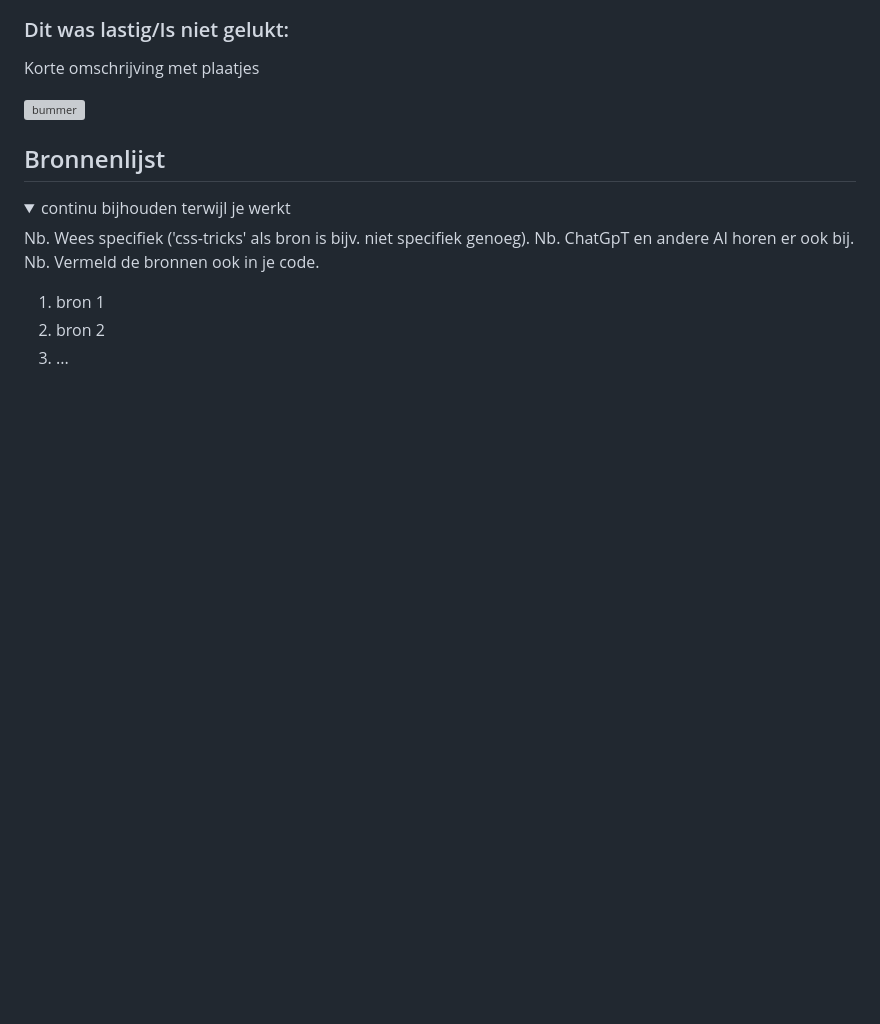
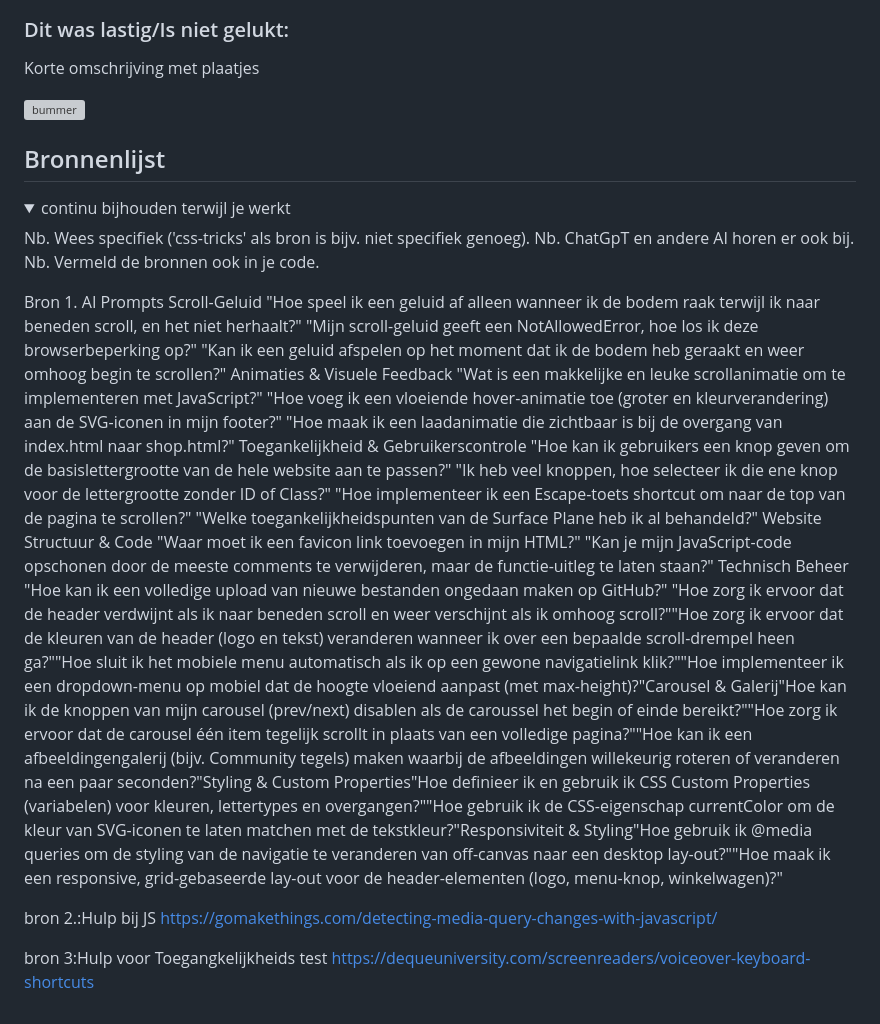
Before and after one commit to tobiasruijs123/FED-voor-het-laatst, a Markdown page: README.md, the part around one of its changes. GitHub-like rendering; folded sections open; blank space fills up the shorter version; grey boxes are pictures that could not be loaded.

```diff
--- a/README.md
+++ b/README.md
@@ -203,8 +197,25 @@ n.v.t
   Nb. ChatGpT en andere AI horen er ook bij.
   Nb. Vermeld de bronnen ook in je code.
 
-  1. bron 1
-  2. bron 2
-  3. ...
+Bron 1. AI Prompts
+ Scroll-Geluid	"Hoe speel ik een geluid af alleen wanneer ik de bodem raak terwijl ik naar beneden scroll, en het niet herhaalt?"
+"Mijn scroll-geluid geeft een NotAllowedError, hoe los ik deze browserbeperking op?"
+"Kan ik een geluid afspelen op het moment dat ik de bodem heb geraakt en weer omhoog begin te scrollen?"
+Animaties & Visuele Feedback	"Wat is een makkelijke en leuke scrollanimatie om te implementeren met JavaScript?"
+"Hoe voeg ik een vloeiende hover-animatie toe (groter en kleurverandering) aan de SVG-iconen in mijn footer?"
+"Hoe maak ik een laadanimatie die zichtbaar is bij de overgang van index.html naar shop.html?"
+Toegankelijkheid & Gebruikerscontrole	"Hoe kan ik gebruikers een knop geven om de basislettergrootte van de hele website aan te passen?"
+"Ik heb veel knoppen, hoe selecteer ik die ene knop voor de lettergrootte zonder ID of Class?"
+"Hoe implementeer ik een Escape-toets shortcut om naar de top van de pagina te scrollen?"
+"Welke toegankelijkheidspunten van de Surface Plane heb ik al behandeld?"
+Website Structuur & Code	"Waar moet ik een favicon link toevoegen in mijn HTML?"
+"Kan je mijn JavaScript-code opschonen door de meeste comments te verwijderen, maar de functie-uitleg te laten staan?"
+Technisch Beheer	"Hoe kan ik een volledige upload van nieuwe bestanden ongedaan maken op GitHub?"
+"Hoe zorg ik ervoor dat de header verdwijnt als ik naar beneden scroll en weer verschijnt als ik omhoog scroll?""Hoe zorg ik ervoor dat de kleuren van de header (logo en tekst) veranderen wanneer ik over een bepaalde scroll-drempel heen ga?""Hoe sluit ik het mobiele menu automatisch als ik op een gewone navigatielink klik?""Hoe implementeer ik een dropdown-menu op mobiel dat de hoogte vloeiend aanpast (met max-height)?"Carousel & Galerij"Hoe kan ik de knoppen van mijn carousel (prev/next) disablen als de caroussel het begin of einde bereikt?""Hoe zorg ik ervoor dat de carousel één item tegelijk scrollt in plaats van een volledige pagina?""Hoe kan ik een afbeeldingengalerij (bijv. Community tegels) maken waarbij de afbeeldingen willekeurig roteren of veranderen na een paar seconden?"Styling & Custom Properties"Hoe definieer ik en gebruik ik CSS Custom Properties (variabelen) voor kleuren, lettertypes en overgangen?""Hoe gebruik ik de CSS-eigenschap currentColor om de kleur van SVG-iconen te laten matchen met de tekstkleur?"Responsiviteit & Styling"Hoe gebruik ik @media queries om de styling van de navigatie te veranderen van off-canvas naar een desktop lay-out?""Hoe maak ik een responsive, grid-gebaseerde lay-out voor de header-elementen (logo, menu-knop, winkelwagen)?"
+
+bron 2.:Hulp bij JS https://gomakethings.com/detecting-media-query-changes-with-javascript/
+
+bron 3:Hulp voor Toegangkelijkheids test https://dequeuniversity.com/screenreaders/voiceover-keyboard-shortcuts
+
 
 </details>
```
Also changed, not shown: other parts of README.md (+3 -9 lines).
